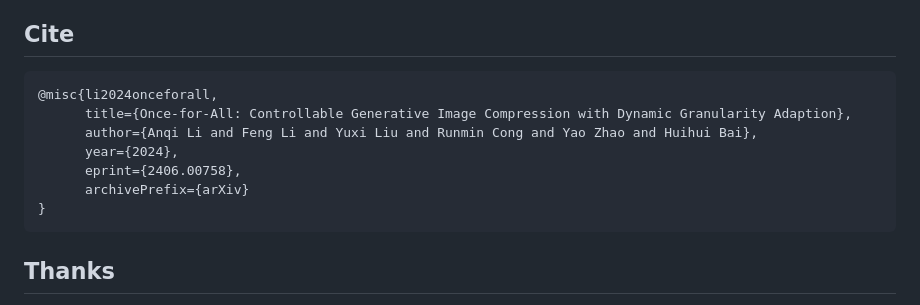
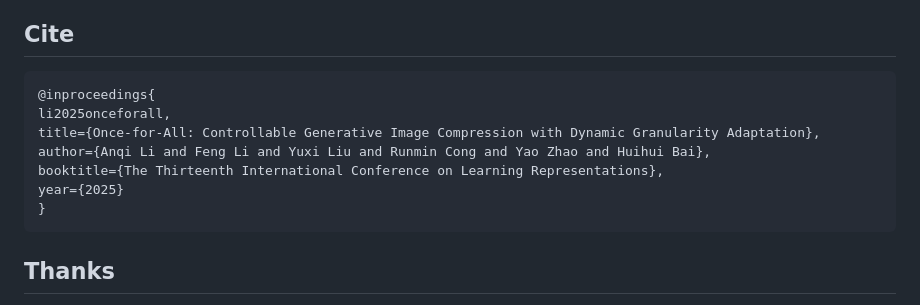
Before and after one commit to lianqi1008/Control-GIC, a Markdown page: README.md, the part around the change. GitHub-like rendering.

````diff
--- a/README.md
+++ b/README.md
@@ -56,12 +56,12 @@ Once the granularity ratio is fixed, the bpp values of each image in the dataset
 
 ## Cite
 ```
-@misc{li2024onceforall,
-      title={Once-for-All: Controllable Generative Image Compression with Dynamic Granularity Adaption},
-      author={Anqi Li and Feng Li and Yuxi Liu and Runmin Cong and Yao Zhao and Huihui Bai},
-      year={2024},
-      eprint={2406.00758},
-      archivePrefix={arXiv}
+@inproceedings{
+li2025onceforall,
+title={Once-for-All: Controllable Generative Image Compression with Dynamic Granularity Adaptation},
+author={Anqi Li and Feng Li and Yuxi Liu and Runmin Cong and Yao Zhao and Huihui Bai},
+booktitle={The Thirteenth International Conference on Learning Representations},
+year={2025}
 }
 ```
 
````
